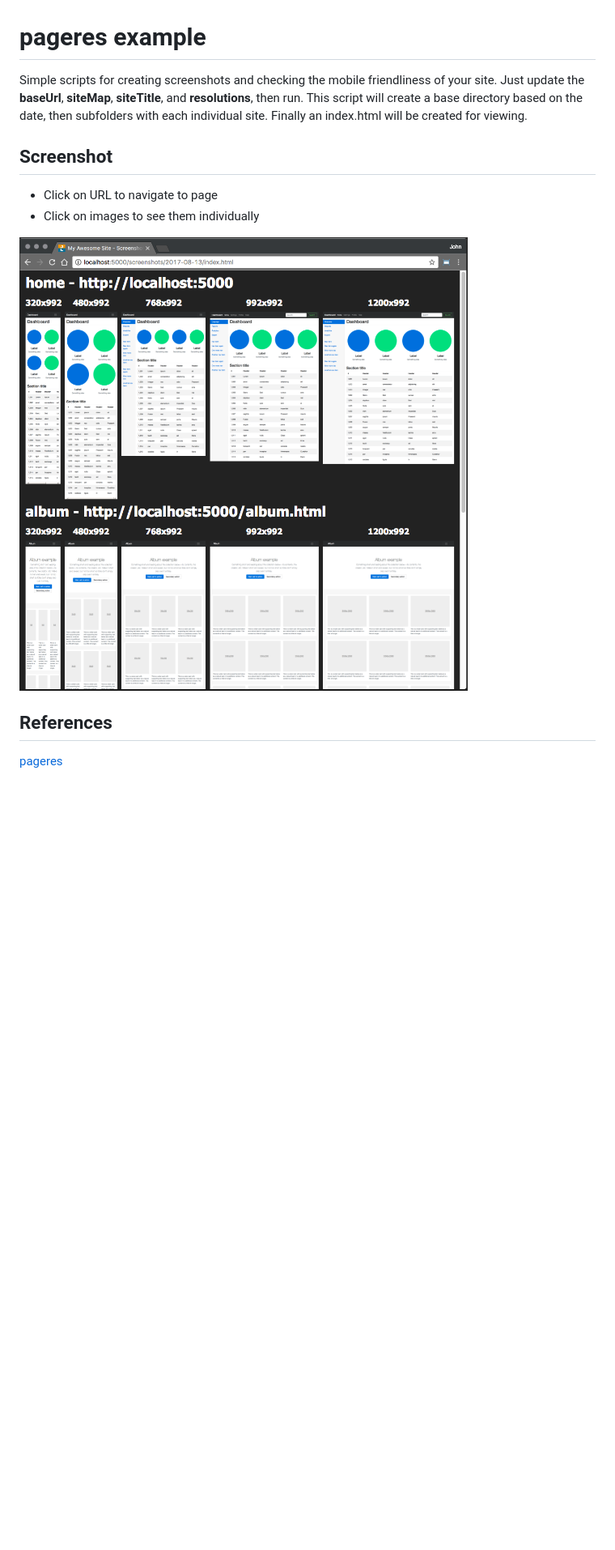
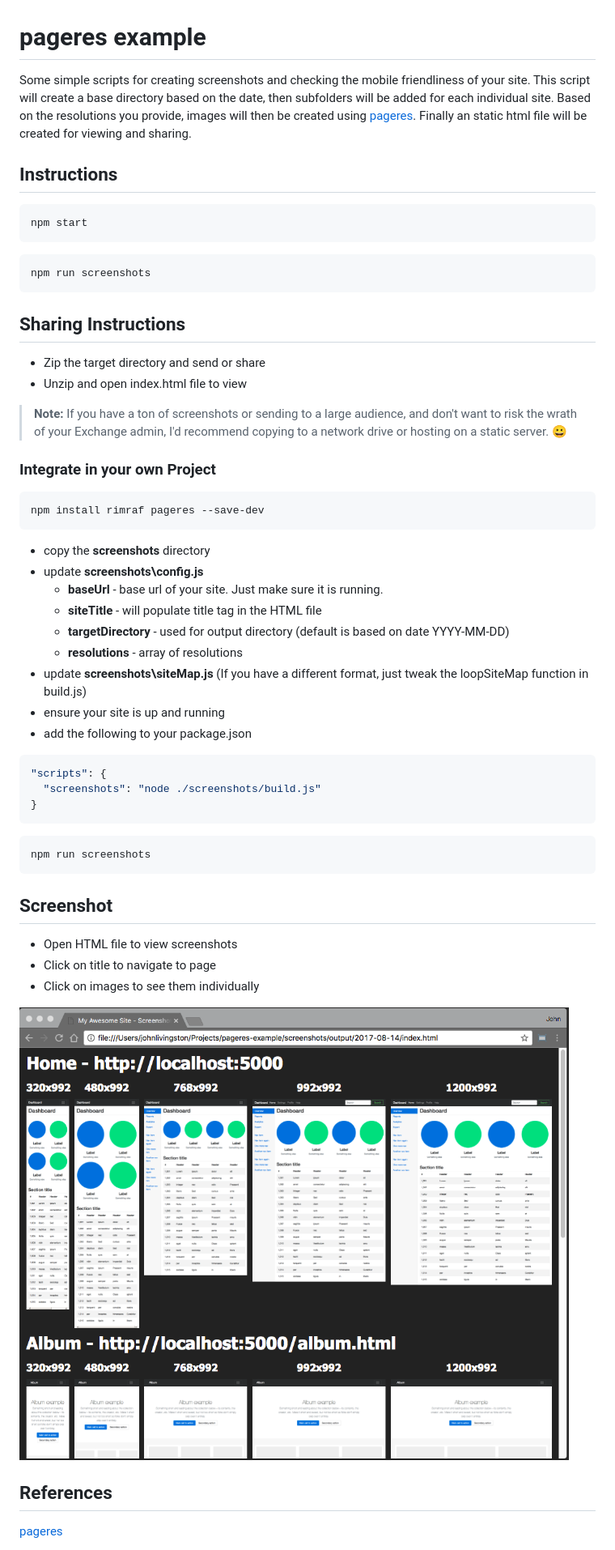
Before and after one commit to jmlivingston/pageres-example, a Markdown page: README.md, the part around the change. Shown at 81% size. GitHub-like rendering; pictures changed too: readme-img.png; blank space fills up the shorter version.

````diff
--- a/README.md
+++ b/README.md
@@ -1,10 +1,54 @@
 # pageres example
 
-Simple scripts for creating screenshots and checking the mobile friendliness of your site. Just update the **baseUrl**, **siteMap**, **siteTitle**, and **resolutions**, then run. This script will create a base directory based on the date, then subfolders with each individual site. Finally an index.html will be created for viewing.
+Some simple scripts for creating screenshots and checking the mobile friendliness of your site. This script will create a base directory based on the date, then subfolders will be added for each individual site. Based on the resolutions you provide, images will then be created using <a target="_blank" title="pageres" href="//github.com/sindresorhus/pageres">pageres</a>.  Finally an static html file will be created for viewing and sharing.
+
+## Instructions
+
+```bash
+npm start
+```
+
+```bash
+npm run screenshots
+```
+
+## Sharing Instructions
+
+- Zip the target directory and send or share
+- Unzip and open index.html file to view
+
+> **Note:** If you have a ton of screenshots or sending to a large audience, and don't want to risk the wrath of your Exchange admin, I'd recommend copying to a network drive or hosting on a static server. 😀
+
+### Integrate in your own Project
+
+```bash
+npm install rimraf pageres --save-dev
+```
+
+- copy the **screenshots** directory
+- update **screenshots\config.js**
+  - **baseUrl** - base url of your site. Just make sure it is running.
+  - **siteTitle** - will populate title tag in the HTML file
+  - **targetDirectory** -  used for output directory (default is based on date YYYY-MM-DD)
+  - **resolutions** - array of resolutions
+- update **screenshots\siteMap.js** (If you have a different format, just tweak the loopSiteMap function in build.js)
+- ensure your site is up and running
+- add the following to your package.json
+
+```javascript
+"scripts": {
+  "screenshots": "node ./screenshots/build.js"
+}
+```
+
+```bash
+npm run screenshots
+```
 
 ## Screenshot
 
-- Click on URL to navigate to page
+- Open HTML file to view screenshots
+- Click on title to navigate to page
 - Click on images to see them individually
 
 ![screenshot](./readme-img.png)
````
Also changed, not shown: 7 other files.
